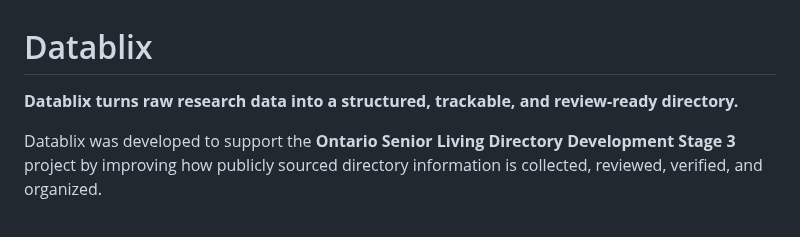
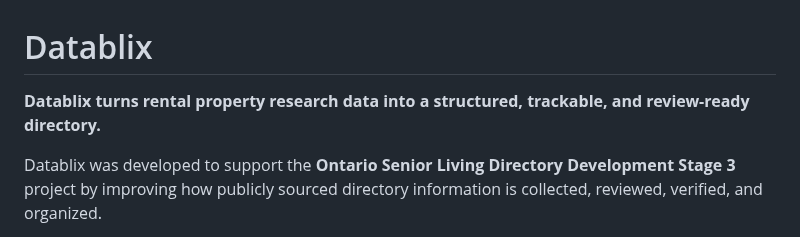
Before and after one commit to lindaxeva/datablix, a Markdown page: README.md, the part around the change. Rendered like a GitHub page.

```diff
--- a/README.md
+++ b/README.md
@@ -1,6 +1,6 @@
 # Datablix
 
-**Datablix turns raw research data into a structured, trackable, and review-ready directory.**
+**Datablix turns rental property research data into a structured, trackable, and review-ready directory.**
 
 Datablix was developed to support the **Ontario Senior Living Directory Development Stage 3** project by improving how publicly sourced directory information is collected, reviewed, verified, and organized.
 
```
